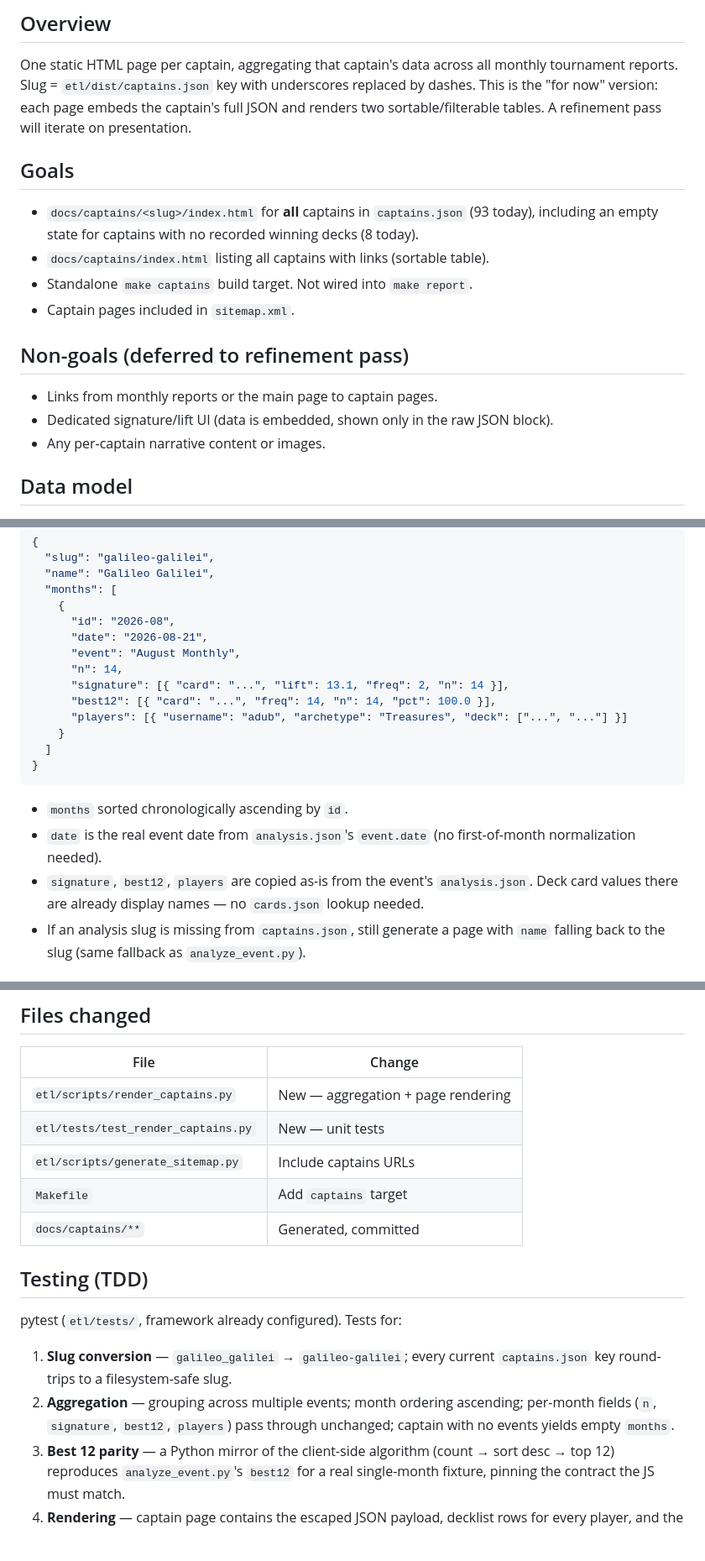
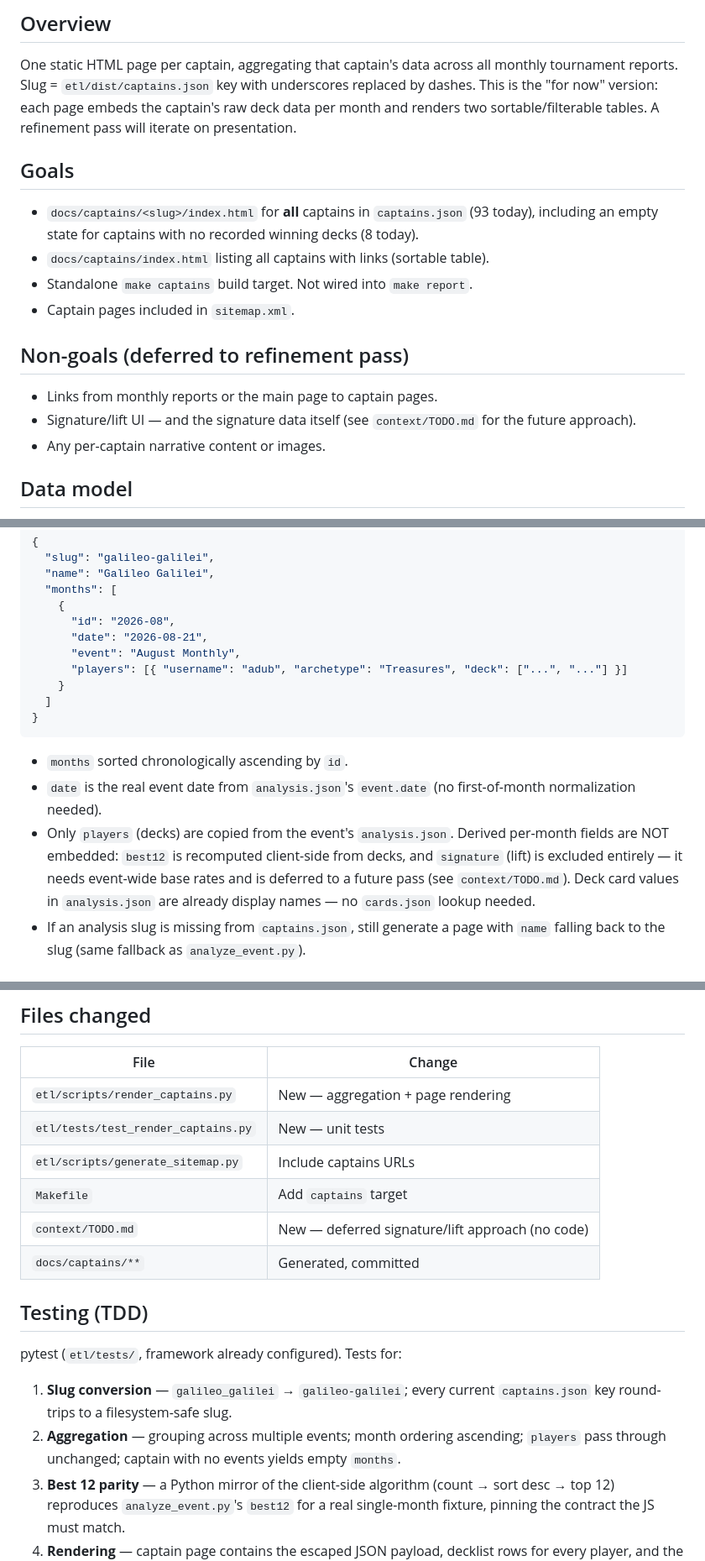
Before and after one commit to edmundlam/galaxy-stats, a Markdown page: .claude/specs/2026-08-28-captain-pages-design.md, 3 parts joined by grey strips. Shown at 84% size. GitHub-like rendering; blank space fills up the shorter version.

Commit message:
doc :: drop best12/signature from captain page payload, defer signature to TODO
Co-Authored-By: Claude Opus 5 (1M context) <noreply@anthropic.com>

```diff
--- a/.claude/specs/2026-08-28-captain-pages-design.md
+++ b/.claude/specs/2026-08-28-captain-pages-design.md
@@ -7,8 +7,9 @@
 
 One static HTML page per captain, aggregating that captain's data across all monthly
 tournament reports. Slug = `etl/dist/captains.json` key with underscores replaced by
-dashes. This is the "for now" version: each page embeds the captain's full JSON and
-renders two sortable/filterable tables. A refinement pass will iterate on presentation.
+dashes. This is the "for now" version: each page embeds the captain's raw deck data
+per month and renders two sortable/filterable tables. A refinement pass will iterate
+on presentation.
 
 ## Goals
 
@@ -21,7 +22,8 @@ renders two sortable/filterable tables. A refinement pass will iterate on presen
 ## Non-goals (deferred to refinement pass)
 
 - Links from monthly reports or the main page to captain pages.
-- Dedicated signature/lift UI (data is embedded, shown only in the raw JSON block).
+- Signature/lift UI — and the signature data itself (see `context/TODO.md` for the
+  future approach).
 - Any per-captain narrative content or images.
 
 ## Data model
@@ -38,9 +40,6 @@ plus `etl/dist/captains.json` and builds, per captain:
       "id": "2026-08",
       "date": "2026-08-21",
       "event": "August Monthly",
-      "n": 14,
-      "signature": [{ "card": "...", "lift": 13.1, "freq": 2, "n": 14 }],
-      "best12": [{ "card": "...", "freq": 14, "n": 14, "pct": 100.0 }],
       "players": [{ "username": "adub", "archetype": "Treasures", "deck": ["...", "..."] }]
     }
   ]
@@ -50,8 +49,11 @@ plus `etl/dist/captains.json` and builds, per captain:
 - `months` sorted chronologically ascending by `id`.
 - `date` is the real event date from `analysis.json`'s `event.date` (no first-of-month
   normalization needed).
-- `signature`, `best12`, `players` are copied as-is from the event's `analysis.json`.
-  Deck card values there are already display names — no `cards.json` lookup needed.
+- Only `players` (decks) are copied from the event's `analysis.json`. Derived per-month
+  fields are NOT embedded: `best12` is recomputed client-side from decks, and
+  `signature` (lift) is excluded entirely — it needs event-wide base rates and is
+  deferred to a future pass (see `context/TODO.md`). Deck card values in
+  `analysis.json` are already display names — no `cards.json` lookup needed.
 - If an analysis slug is missing from `captains.json`, still generate a page with
   `name` falling back to the slug (same fallback as `analyze_event.py`).
 
@@ -116,6 +118,7 @@ decks descending initially. Same theme; canonical
 | `etl/tests/test_render_captains.py` | New — unit tests |
 | `etl/scripts/generate_sitemap.py` | Include captains URLs |
 | `Makefile` | Add `captains` target |
+| `context/TODO.md` | New — deferred signature/lift approach (no code) |
 | `docs/captains/**` | Generated, committed |
 
 ## Testing (TDD)
@@ -125,8 +128,7 @@ pytest (`etl/tests/`, framework already configured). Tests for:
 1. **Slug conversion** — `galileo_galilei` → `galileo-galilei`; every current
    `captains.json` key round-trips to a filesystem-safe slug.
 2. **Aggregation** — grouping across multiple events; month ordering ascending;
-   per-month fields (`n`, `signature`, `best12`, `players`) pass through unchanged;
-   captain with no events yields empty `months`.
+   `players` pass through unchanged; captain with no events yields empty `months`.
 3. **Best 12 parity** — a Python mirror of the client-side algorithm (count → sort
    desc → top 12) reproduces `analyze_event.py`'s `best12` for a real single-month
    fixture, pinning the contract the JS must match.
```
Also changed, not shown: other parts of .claude/specs/2026-08-28-captain-pages-design.md (+1 -1 lines).
